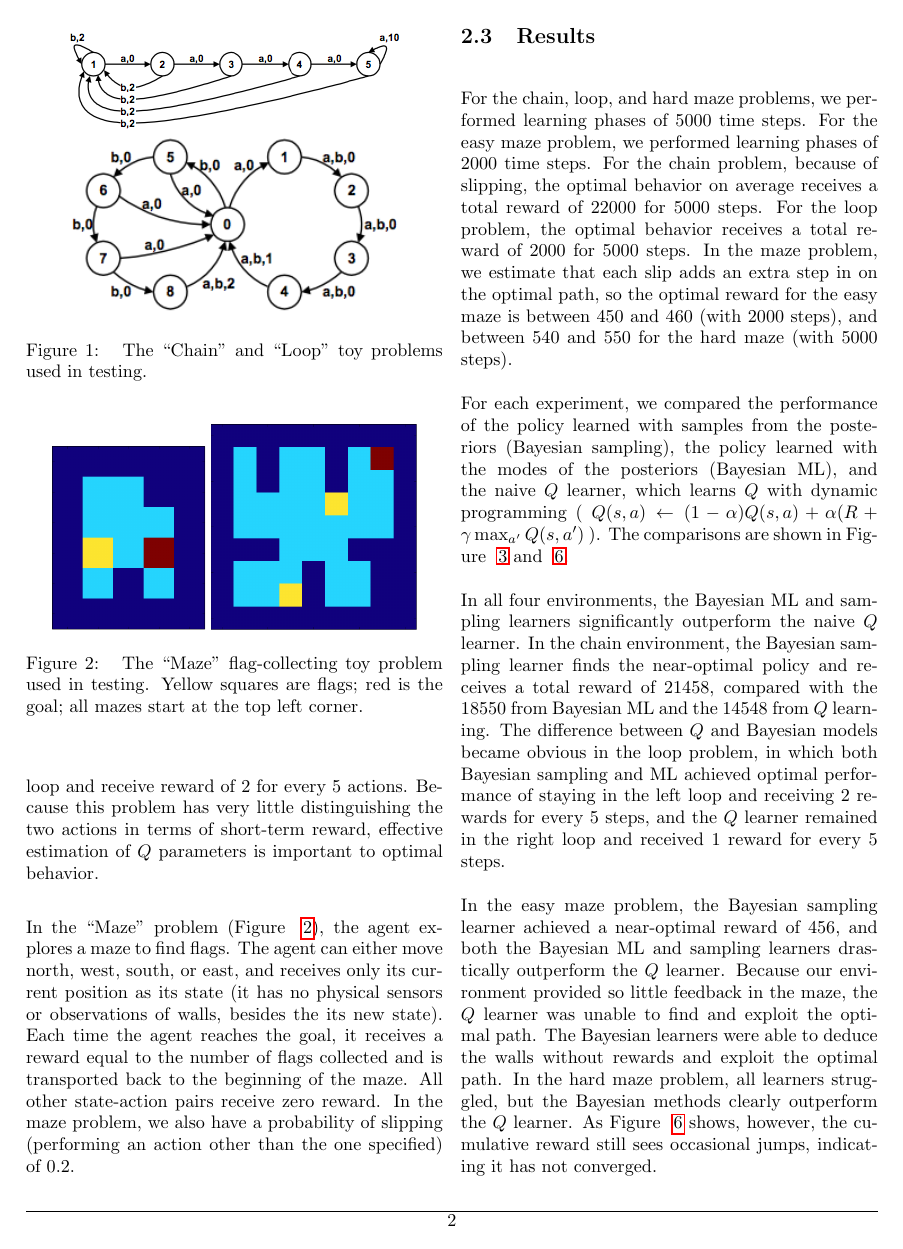
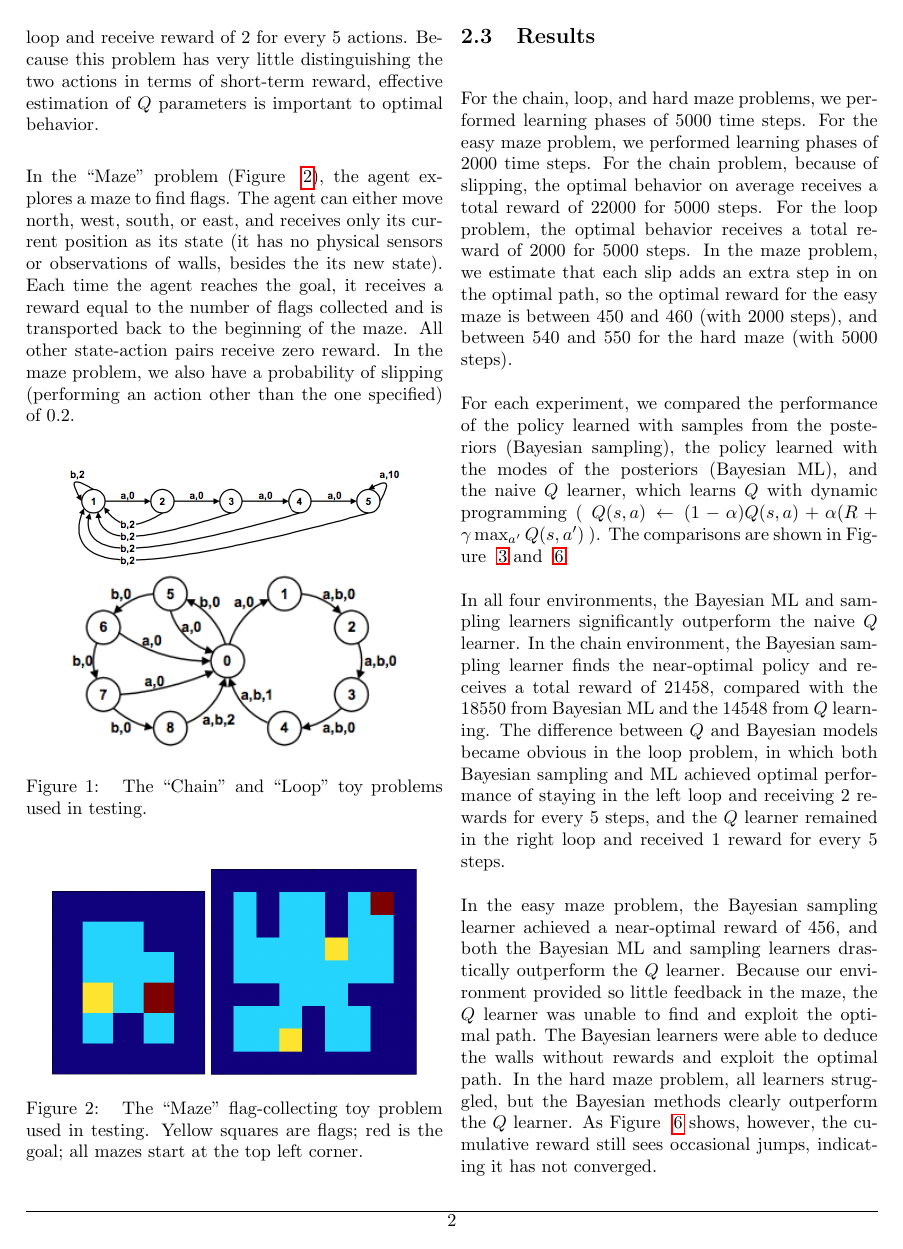
Before and after one commit to alexandr/6882project, a LaTeX document (report/writeup.tex): page 2 of 5 before the commit and page 2 of 4 after it. The pictures show the PDF file report/writeup.pdf that the author committed with the source.

Commit message:
fix pages

```diff
--- a/report/writeup.tex
+++ b/report/writeup.tex
@@ -109,14 +109,14 @@ equal to the number of flags collected and is transported back to the beginning
 maze. All other state-action pairs receive zero reward. In the maze problem, we also
 have a probability of slipping (performing an action other than the one specified) of 0.2.
 
-\begin{figure}
+\begin{figure}[!htb]
 \centering
 \includegraphics[width=0.4\textwidth]{chain.png}
 \includegraphics[width=0.4\textwidth]{loop.png}
 \caption{\label{fig:chainloop} The ``Chain'' and ``Loop'' toy problems used in testing.}
 \end{figure}
 
-\begin{figure}
+\begin{figure}[!htb]
 \centering
 \includegraphics[width=0.18\textwidth]{easymaze.png}
 \includegraphics[width=0.24\textwidth]{hardmaze.png}
@@ -140,7 +140,7 @@ $Q(s, a) \leftarrow (1 - \alpha)Q(s,a) + \alpha(R + \gamma \max_{a'}Q(s, a')$
 ). The comparisons are shown in Figure ~\ref{fig:chainloopPerf} and
 ~\ref{fig:easyhardPerf}.
 
-\begin{figure}
+\begin{figure}[!htb]
 \centering
 \includegraphics[width=0.48\textwidth]{chainPerf.png}
 \includegraphics[width=0.48\textwidth]{loopPerf.png}
@@ -148,7 +148,7 @@ $Q(s, a) \leftarrow (1 - \alpha)Q(s,a) + \alpha(R + \gamma \max_{a'}Q(s, a')$
 environments.}
 \end{figure}
 
-\begin{figure}
+\begin{figure}[!htb]
 \centering
 \includegraphics[width=0.48\textwidth]{smallMazePerf.png}
 \includegraphics[width=0.48\textwidth]{largeMazePerf.png}
@@ -192,12 +192,12 @@ $$H^{(t)} =
 0 & 0 & \ldots & 1 & -\gamma
 \end{matrix}$$ and rewrite
 
-\begin{figure}
+\begin{figure}[!htb]
 \centering
 \includegraphics[width=0.48\textwidth]{gptdCompare}
 \caption{\label{fig:easyhardPerf} Comparison of GPTD learner against other learners in the hard ``Maze" environment.}
 \end{figure}
-\begin{figure}
+\begin{figure}[!htb]
 \centering
 \includegraphics[width=0.30\textwidth]{veryhardmaze}
 \includegraphics[width=0.48\textwidth]{veryHardMazePerf}
```
Also changed, not shown: report/writeup.pdf, 2 other files.
